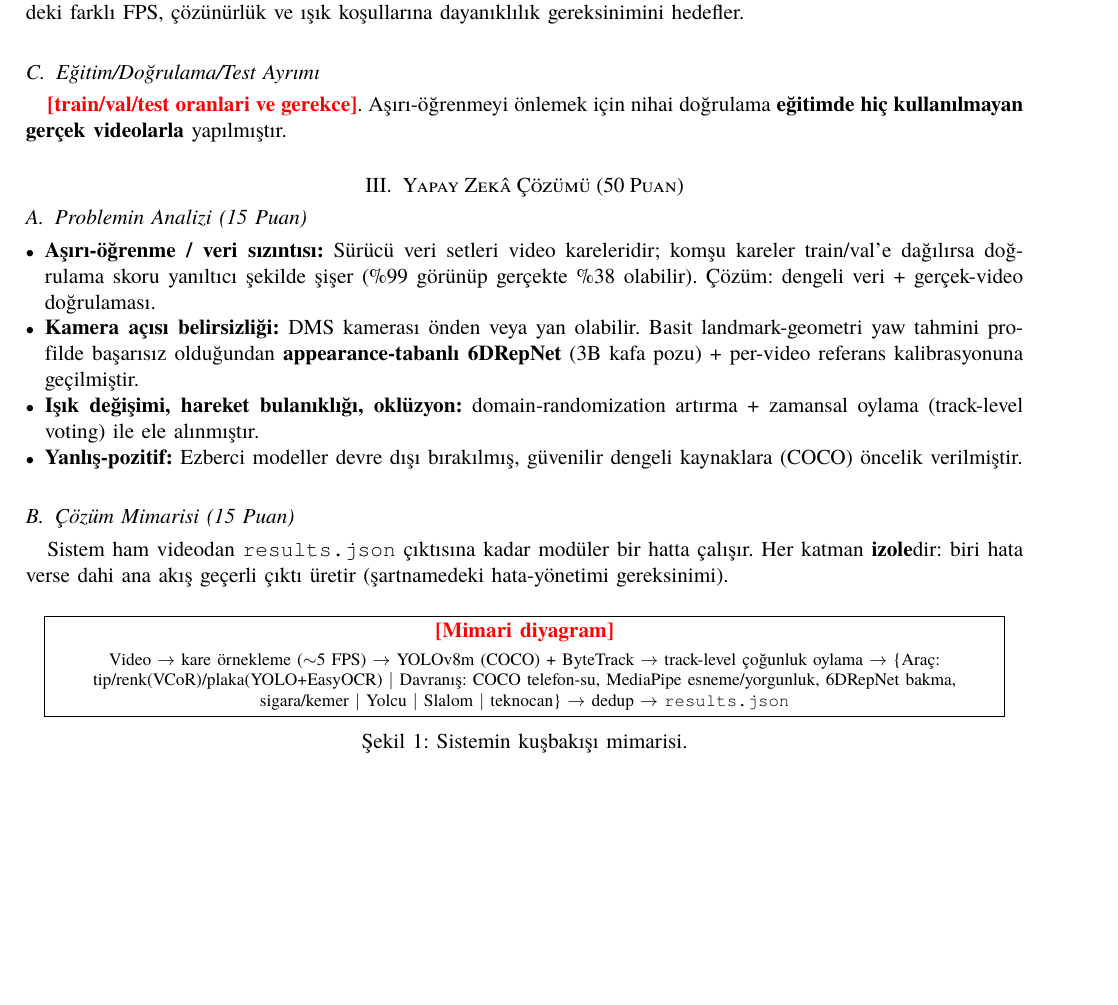
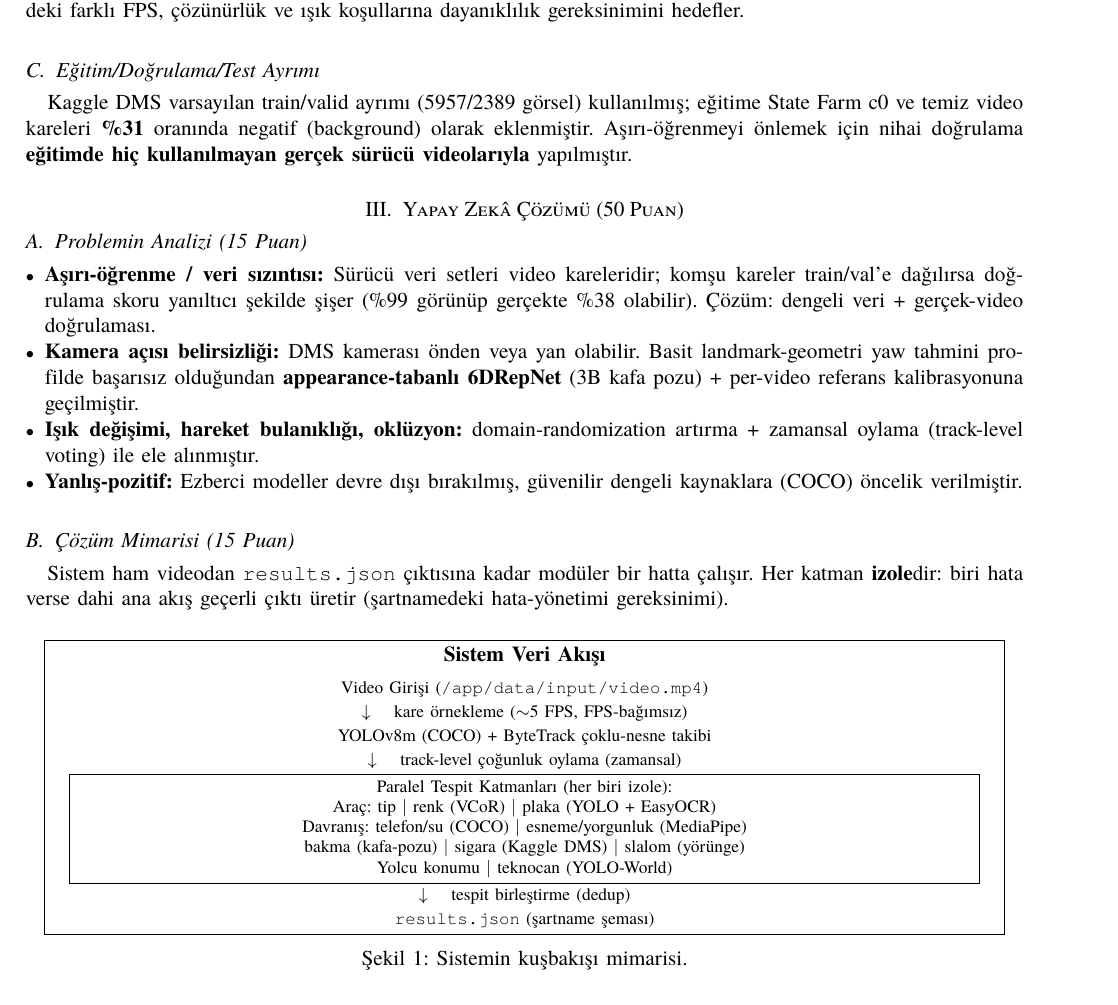
Before and after one commit to tunadeniz1304/fest, a LaTeX paper (ftr/FTR.tex): part of page 2 of 3, cut so that both start at the same text, the shorter picture padded with empty space. Compiled offline with XeLaTeX.

Commit message:
feat: FTR gercek sayilarla dolduruldu (sigara %77, mAP %91, 39 test, 13 etiket, mimari diyagram)

```diff
--- a/ftr/FTR.tex
+++ b/ftr/FTR.tex
@@ -117,8 +117,10 @@ döndürme/öteleme/ölçekleme ve rastgele silme (occlusion). Bu, şartnamedeki
 FPS, çözünürlük ve ışık koşullarına dayanıklılık gereksinimini hedefler.
 
 \subsection{Eğitim/Doğrulama/Test Ayrımı}
-\PH{train/val/test oranlari ve gerekce}. Aşırı-öğrenmeyi önlemek için nihai
-doğrulama \textbf{eğitimde hiç kullanılmayan gerçek videolarla} yapılmıştır.
+Kaggle DMS varsayılan train/valid ayrımı (5957/2389 görsel) kullanılmış; eğitime
+State Farm c0 ve temiz video kareleri \textbf{\%31} oranında negatif (background)
+olarak eklenmiştir. Aşırı-öğrenmeyi önlemek için nihai doğrulama
+\textbf{eğitimde hiç kullanılmayan gerçek sürücü videolarıyla} yapılmıştır.
 
 % =====================================================================
 \section{Yapay Zekâ Çözümü (50 Puan)}
@@ -147,12 +149,18 @@ Sistem ham videodan \texttt{results.json} çıktısına kadar modüler bir hatta
 
 \begin{figure}[h]
 \centering
-\fbox{\parbox{0.95\columnwidth}{\centering \PH{Mimari diyagram} \\[4pt]
-\footnotesize Video $\rightarrow$ kare örnekleme ($\sim$5 FPS) $\rightarrow$
-YOLOv8m (COCO) + ByteTrack $\rightarrow$ track-level çoğunluk oylama $\rightarrow$
-\{Araç: tip/renk(VCoR)/plaka(YOLO+EasyOCR) $|$ Davranış: COCO telefon-su,
-MediaPipe esneme/yorgunluk, 6DRepNet bakma, sigara/kemer $|$ Yolcu $|$ Slalom $|$
-teknocan\} $\rightarrow$ dedup $\rightarrow$ \texttt{results.json}}}
+\fbox{\parbox{0.95\columnwidth}{\centering \textbf{Sistem Veri Akışı} \\[6pt]
+\footnotesize Video Girişi (\texttt{/app/data/input/video.mp4}) \\[2pt]
+$\downarrow$ \quad kare örnekleme ($\sim$5 FPS, FPS-bağımsız) \\[2pt]
+YOLOv8m (COCO) + ByteTrack çoklu-nesne takibi \\[2pt]
+$\downarrow$ \quad track-level çoğunluk oylama (zamansal) \\[2pt]
+\fbox{\parbox{0.9\columnwidth}{\centering Paralel Tespit Katmanları (her biri izole):\\
+Araç: tip $|$ renk (VCoR) $|$ plaka (YOLO + EasyOCR)\\
+Davranış: telefon/su (COCO) $|$ esneme/yorgunluk (MediaPipe)\\
+bakma (kafa-pozu) $|$ sigara (Kaggle DMS) $|$ slalom (yörünge)\\
+Yolcu konumu $|$ teknocan (YOLO-World)}} \\[2pt]
+$\downarrow$ \quad tespit birleştirme (dedup) \\[2pt]
+\texttt{results.json} (şartname şeması)}}
 \caption{Sistemin kuşbakışı mimarisi.}
 \label{fig:mimari}
 \end{figure}
```
Also changed, not shown: ftr/FTR.tex (12 more changed lines).
